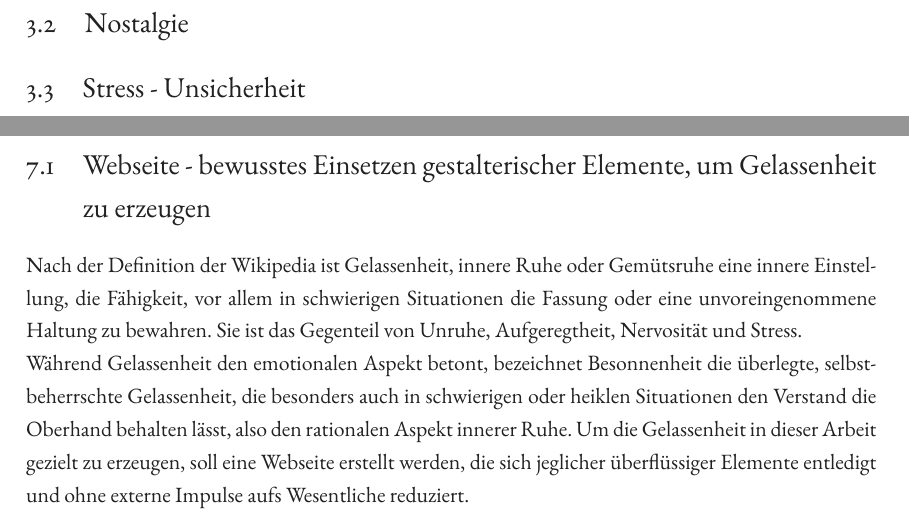
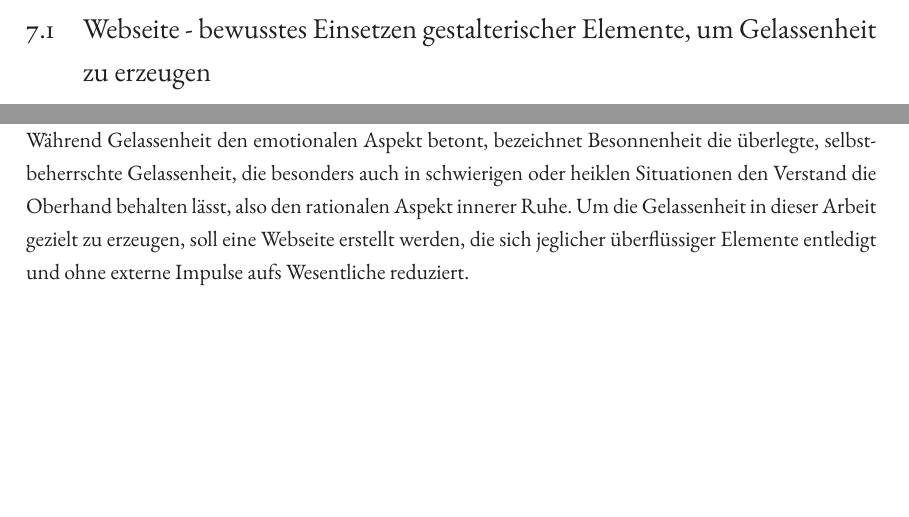
Before and after one commit to MSPK-git/emotion-web, a LaTeX document (doku/dokumentation.tex, which reads doku/03_Grundlagen.tex, doku/07_Umsetzung.tex): two parts of pages 12 and 26 of 55 before the commit and two parts of pages 24 and 25 of 54 after it, joined at a grey line, cut at the place of the change, the shorter picture padded with empty space. Compiled offline with pdfLaTeX.

Commit message:
continued

```diff
--- a/doku/03_Grundlagen.tex
+++ b/doku/03_Grundlagen.tex
@@ -35,4 +26 @@ In Bezug auf das gestalterische Thema der Webseite, die Gelassenheit erzeugen so
-\section{Nostalgie}
-
-\section{Stress - Unsicherheit}
 \end{document}
--- a/doku/07_Umsetzung.tex
+++ b/doku/07_Umsetzung.tex
@@ -6,4 +6,3 @@ Für die Umsetzung haben wir uns für die drei Emotionen Gelassenheit, Nostalgie
 Dabei werden voranstehend in der Theorie erläuterte Prinzipien aufgegriffen und in der praktischen Umsetzung angewandt.
 
 \section{Webseite - bewusstes Einsetzen gestalterischer Elemente, um Gelassenheit zu erzeugen}
-Nach der Definition der Wikipedia ist Gelassenheit, innere Ruhe oder Gemütsruhe eine innere Einstellung, die Fähigkeit, vor allem in schwierigen Situationen die Fassung oder eine unvoreingenommene Haltung zu bewahren. Sie ist das Gegenteil von Unruhe, Aufgeregtheit, Nervosität und Stress.\\
```
Also changed, not shown: doku/03_Grundlagen.tex (9 more changed lines), doku/07_Umsetzung.tex (8 more changed lines), 3 other files.
